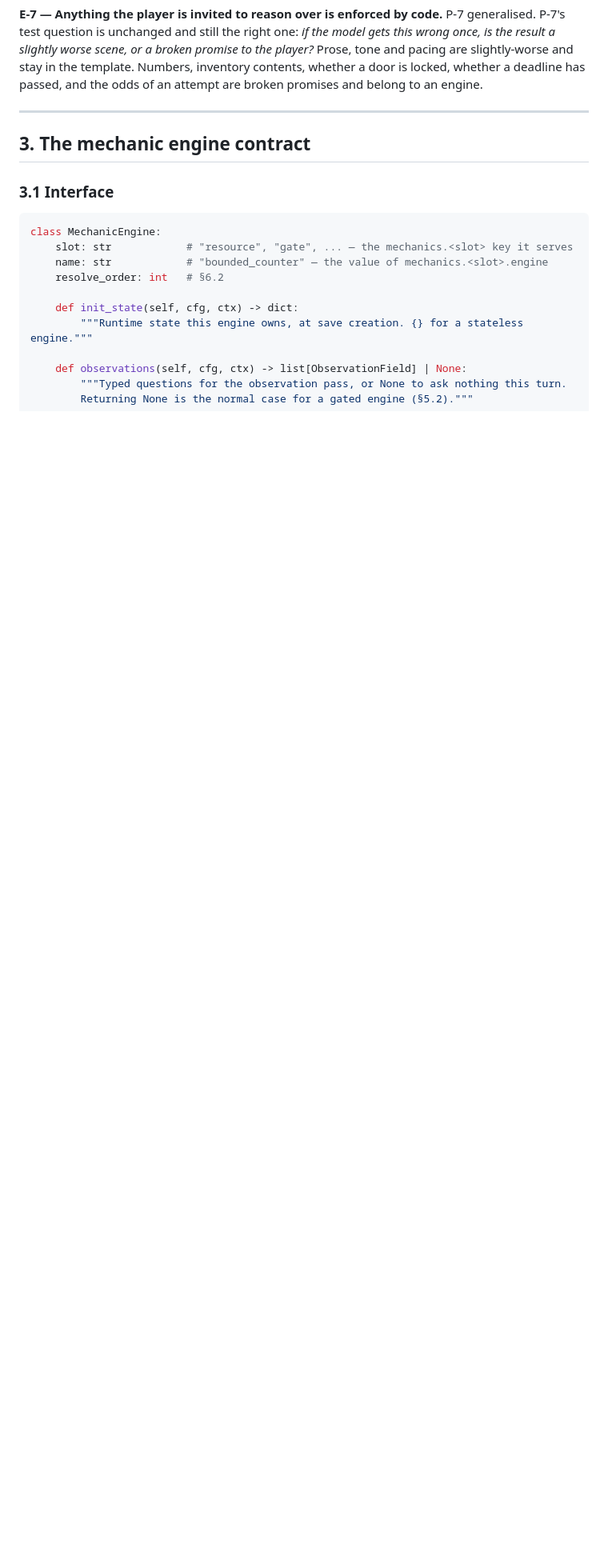
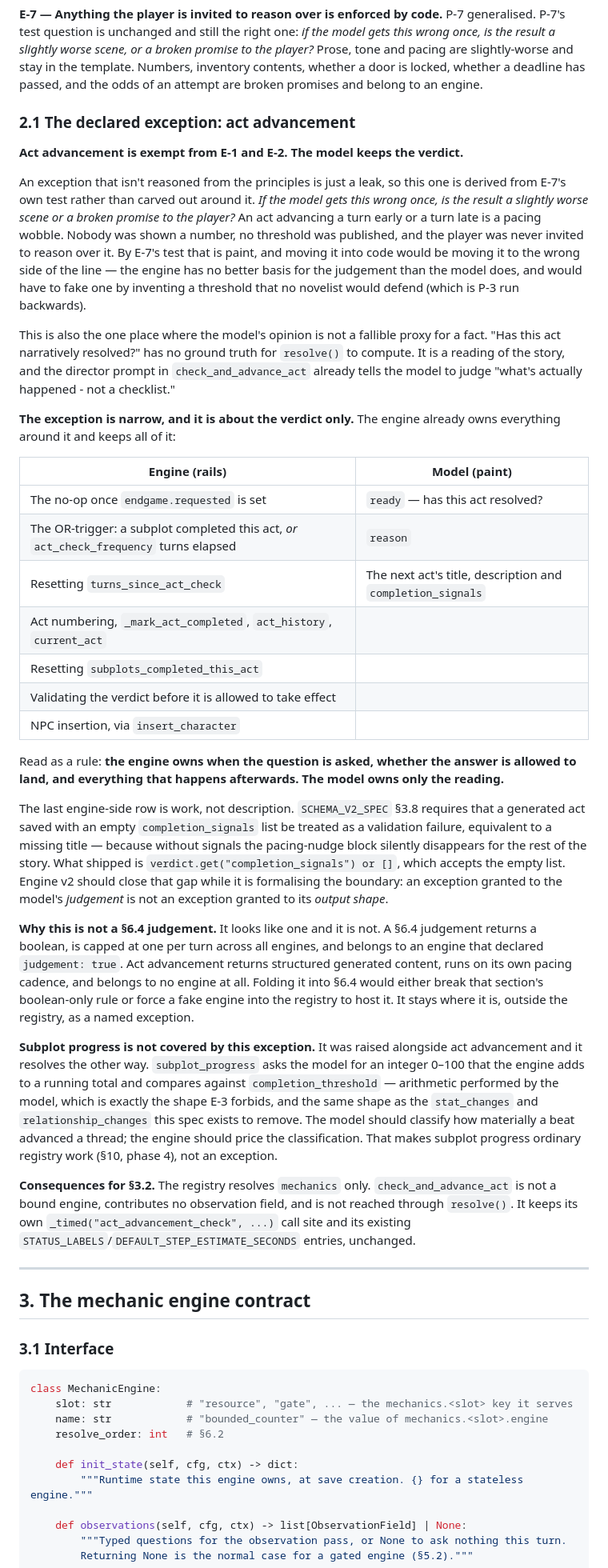
Before and after one commit to joemoney/Palimpsest, a Markdown page: docs/ENGINE_V2_SPEC.md, the part around one of its changes. Shown at 80% size. GitHub-like rendering; blank space fills up the shorter version.

Commit message:
Make act advancement the one declared exception to E-1/E-2
Adds §2.1: the model keeps the verdict on whether an act has narratively
resolved. Reasoned from E-7's own test rather than carved out around it - an
act landing a turn early is a pacing wobble, not a broken promise, and
"has this act resolved?" has no ground truth for a pure resolve() to compute.

Bounded to the verdict only. The engine keeps the trigger, the endgame no-op,
act numbering, history, counter resets, NPC insertion, and validation of the
verdict before it lands - including closing the gap where an empty
completion_signals list is accepted despite SCHEMA_V2_SPEC §3.8 requiring it
be a validation failure.

Subplot progress resolves the other way and is no longer an open question:
asking the model for a 0-100 integer is the same shape as stat_changes, so it
becomes ordinary registry work in phase 4.

Co-Authored-By: Claude Opus 5 <noreply@anthropic.com>

```diff
--- a/docs/ENGINE_V2_SPEC.md
+++ b/docs/ENGINE_V2_SPEC.md
@@ -141,6 +143,70 @@ gets this wrong once, is the result a slightly worse scene, or a broken promise
 player?* Prose, tone and pacing are slightly-worse and stay in the template. Numbers,
 inventory contents, whether a door is locked, whether a deadline has passed, and the odds
 of an attempt are broken promises and belong to an engine.
+
+### 2.1 The declared exception: act advancement
+
+**Act advancement is exempt from E-1 and E-2. The model keeps the verdict.**
+
+An exception that isn't reasoned from the principles is just a leak, so this one is
+derived from E-7's own test rather than carved out around it. *If the model gets this
+wrong once, is the result a slightly worse scene or a broken promise to the player?* An
+act advancing a turn early or a turn late is a pacing wobble. Nobody was shown a number,
+no threshold was published, and the player was never invited to reason over it. By E-7's
+test that is paint, and moving it into code would be moving it to the wrong side of the
+line — the engine has no better basis for the judgement than the model does, and would
+have to fake one by inventing a threshold that no novelist would defend (which is P-3
+run backwards).
+
+This is also the one place where the model's opinion is not a fallible proxy for a fact.
+"Has this act narratively resolved?" has no ground truth for `resolve()` to compute. It
+is a reading of the story, and the director prompt in `check_and_advance_act` already
+tells the model to judge "what's actually happened - not a checklist."
+
+**The exception is narrow, and it is about the verdict only.** The engine already owns
+everything around it and keeps all of it:
+
+| Engine (rails) | Model (paint) |
+|---|---|
+| The no-op once `endgame.requested` is set | `ready` — has this act resolved? |
+| The OR-trigger: a subplot completed this act, *or* `act_check_frequency` turns elapsed | `reason` |
+| Resetting `turns_since_act_check` | The next act's title, description and `completion_signals` |
+| Act numbering, `_mark_act_completed`, `act_history`, `current_act` | |
+| Resetting `subplots_completed_this_act` | |
+| Validating the verdict before it is allowed to take effect | |
+| NPC insertion, via `insert_character` | |
+
+Read as a rule: **the engine owns when the question is asked, whether the answer is
+allowed to land, and everything that happens afterwards. The model owns only the reading.**
+
+The last engine-side row is work, not description. `SCHEMA_V2_SPEC` §3.8 requires that a
+generated act saved with an empty `completion_signals` list be treated as a validation
+failure, equivalent to a missing title — because without signals the pacing-nudge block
+silently disappears for the rest of the story. What shipped is
+`verdict.get("completion_signals") or []`, which accepts the empty list. Engine v2 should
+close that gap while it is formalising the boundary: an exception granted to the model's
+*judgement* is not an exception granted to its *output shape*.
+
+**Why this is not a §6.4 judgement.** It looks like one and it is not. A §6.4 judgement
+returns a boolean, is capped at one per turn across all engines, and belongs to an engine
+that declared `judgement: true`. Act advancement returns structured generated content,
+runs on its own pacing cadence, and belongs to no engine at all. Folding it into §6.4
+would either break that section's boolean-only rule or force a fake engine into the
+registry to host it. It stays where it is, outside the registry, as a named exception.
+
+**Subplot progress is not covered by this exception.** It was raised alongside act
+advancement and it resolves the other way. `subplot_progress` asks the model for an
+integer 0–100 that the engine adds to a running total and compares against
+`completion_threshold` — arithmetic performed by the model, which is exactly the shape
+E-3 forbids, and the same shape as the `stat_changes` and `relationship_changes` this
+spec exists to remove. The model should classify how materially a beat advanced a thread;
+the engine should price the classification. That makes subplot progress ordinary registry
+work (§10, phase 4), not an exception.
+
+**Consequences for §3.2.** The registry resolves `mechanics` only. `check_and_advance_act`
+is not a bound engine, contributes no observation field, and is not reached through
+`resolve()`. It keeps its own `_timed("act_advancement_check", ...)` call site and its
+existing `STATUS_LABELS`/`DEFAULT_STEP_ESTIMATE_SECONDS` entries, unchanged.
 
 ---
 
```
Also changed, not shown: other parts of docs/ENGINE_V2_SPEC.md (+20 -12 lines).
